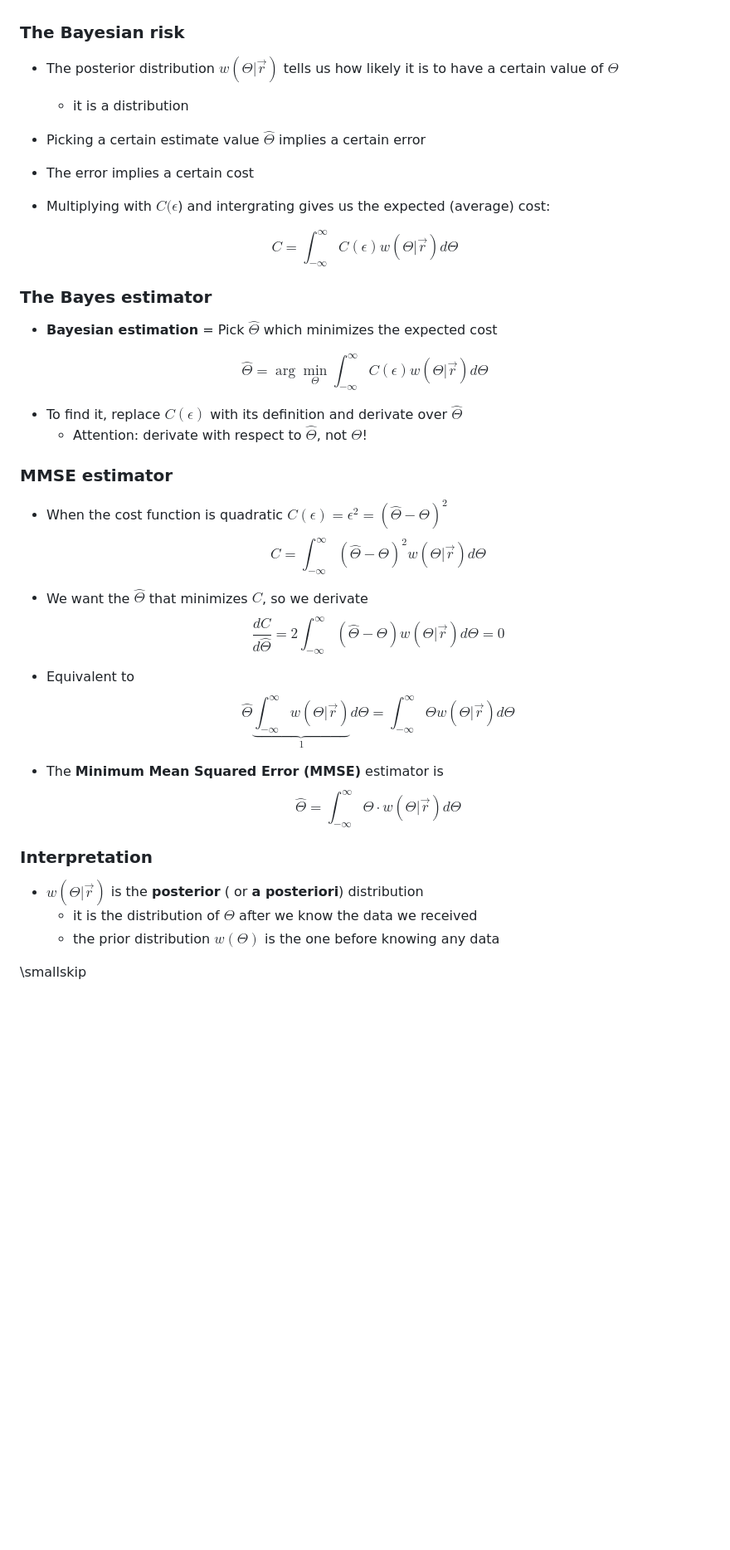
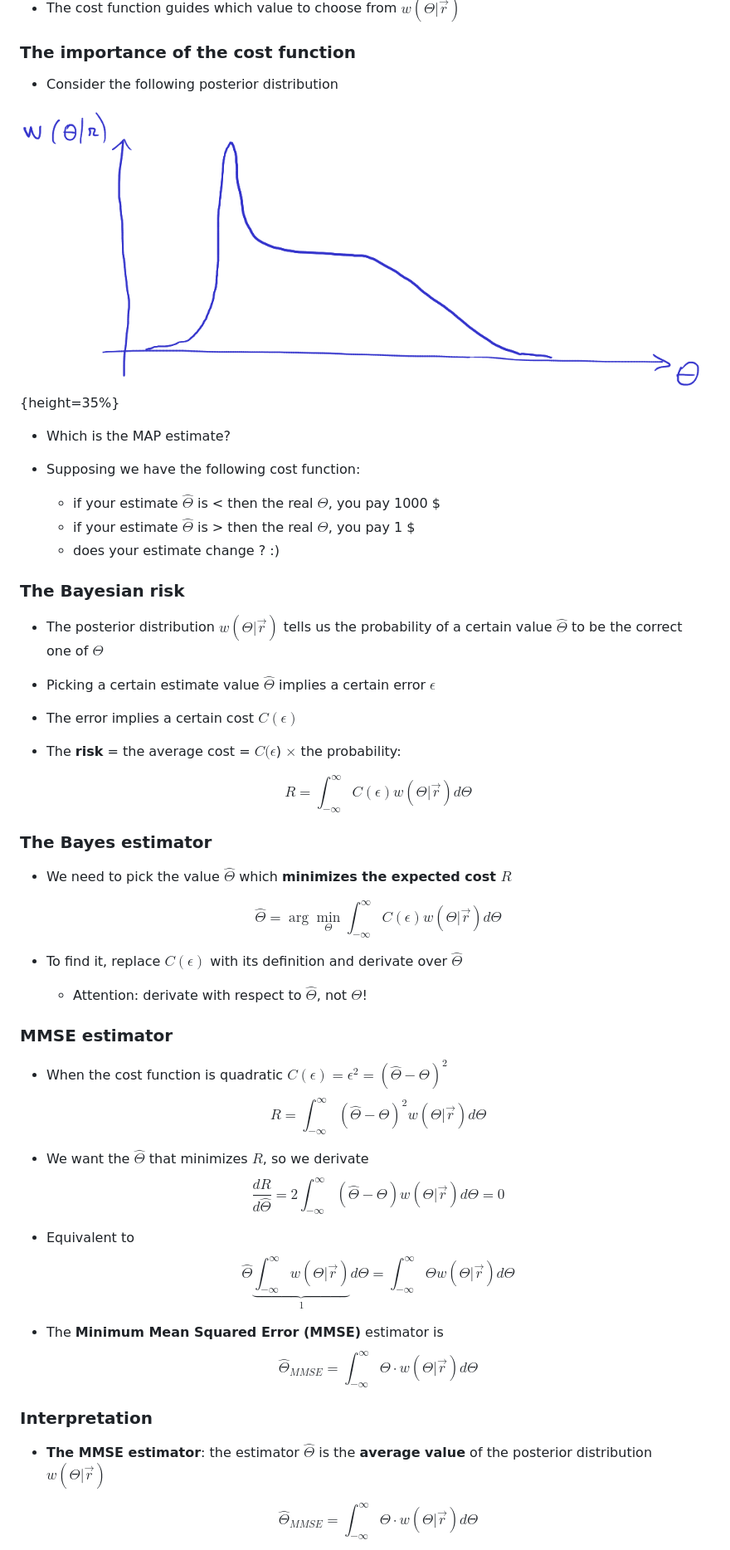
Before and after one commit to nikcleju/DEDP_Course, a Markdown page: Lectures/03_EstimationTheory.md, the part around the change printed below. Shown: that part at 83% size. Drawn GitHub-style; pictures changed too: Lectures/img/UnbalancedPosterior.png (added); blank space fills up the shorter version.

```diff
--- a/Lectures/03_EstimationTheory.md
+++ b/Lectures/03_EstimationTheory.md
@@ -582,46 +652,59 @@ $$\epsilon = \hat{\Theta} - \Theta$$
+- The cost function guides which value to choose from $w(\Theta | \vec{r})$
+
+### The importance of the cost function
+
+- Consider the following posterior distribution
+
+![Unbalanced posterior distribution](img/UnbalancedPosterior.png){height=35%}
+
+- Which is the MAP estimate?
+
+- Supposing we have the following cost function:
+
+	- if your estimate $\hat{\Theta}$ is < then the real $\Theta$, you pay 1000 \$
+	- if your estimate $\hat{\Theta}$ is > then the real $\Theta$, you pay 1 \$
+	- does your estimate change ? :)
 
 ### The Bayesian risk
 
-- The posterior distribution $w(\Theta | \vec{r})$ tells us how likely it is to have a certain value of $\Theta$
+- The posterior distribution $w(\Theta | \vec{r})$ tells us the probability of a certain value $\hat{\Theta}$ to be the correct one of $\Theta$
 
-  - it is a distribution
+- Picking a certain estimate value $\hat{\Theta}$ implies a certain error $\epsilon$
 
-- Picking a certain estimate value $\hat{\Theta}$ implies a certain error
+- The error implies a certain cost $C(\epsilon)$
 
-- The error implies a certain cost
+- The **risk** = the average cost = $C(\epsilon$) $\times$ the probability:
 
-- Multiplying with $C(\epsilon$) and intergrating gives us the expected (average) cost:
-
-$$C = \int_{-\infty}^\infty C(\epsilon) w(\Theta | \vec{r}) d\Theta$$
+	$$R = \int_{-\infty}^\infty C(\epsilon) w(\Theta | \vec{r}) d\Theta$$
 
 ### The Bayes estimator
 
-- **Bayesian estimation** =  Pick $\hat{\Theta}$ which minimizes the expected cost
+- We need to pick the value $\hat{\Theta}$ which **minimizes the expected cost $R$**
 
-$$\hat{\Theta} = \arg\min_\Theta \int_{-\infty}^\infty C(\epsilon) w(\Theta | \vec{r}) d\Theta$$
+	$$\hat{\Theta} = \arg\min_\Theta \int_{-\infty}^\infty C(\epsilon) w(\Theta | \vec{r}) d\Theta$$
 
 - To find it, replace $C(\epsilon)$ with its definition and derivate over $\hat{\Theta}$
+
    - Attention: derivate with respect to $\hat{\Theta}$, not $\Theta$!
+
 
 ### MMSE estimator
 
 - When the cost function is quadratic $C(\epsilon) = \epsilon^2 = \left( \hat{\Theta} - \Theta \right)^2$
-$$C = \int_{-\infty}^\infty (\hat{\Theta} - \Theta)^2 w(\Theta | \vec{r}) d\Theta$$
+	$$R = \int_{-\infty}^\infty (\hat{\Theta} - \Theta)^2 w(\Theta | \vec{r}) d\Theta$$
 
-- We want the $\hat{\Theta}$ that minimizes $C$, so we derivate
-$$\frac{dC}{d\hat{\Theta}} = 2 \int_{-\infty}^\infty (\hat{\Theta} - \Theta) w(\Theta | \vec{r}) d\Theta = 0$$
+- We want the $\hat{\Theta}$ that minimizes $R$, so we derivate
+	$$\frac{dR}{d\hat{\Theta}} = 2 \int_{-\infty}^\infty (\hat{\Theta} - \Theta) w(\Theta | \vec{r}) d\Theta = 0$$
 
 - Equivalent to
-$$\hat{\Theta} \underbrace{\int_{-\infty}^\infty w(\Theta | \vec{r})}_1 d\Theta = \int_{-\infty}^\infty \Theta w(\Theta | \vec{r}) d\Theta$$
+	$$\hat{\Theta} \underbrace{\int_{-\infty}^\infty w(\Theta | \vec{r})}_1 d\Theta = \int_{-\infty}^\infty \Theta w(\Theta | \vec{r}) d\Theta$$
 
 - The **Minimum Mean Squared Error (MMSE)** estimator is
-$$\hat{\Theta} = \int_{-\infty}^\infty \Theta \cdot w(\Theta | \vec{r}) d\Theta$$
+	$$\hat{\Theta}_{MMSE} = \int_{-\infty}^\infty \Theta \cdot w(\Theta | \vec{r}) d\Theta$$
 
 ### Interpretation
 
-- $w(\Theta | \vec{r})$ is the **posterior** ( or **a posteriori**) distribution
-   - it is the distribution of $\Theta$ after we know the data we received
-   - the prior distribution $w(\Theta)$ is the one before knowing any data
+- **The MMSE estimator**: the estimator $\hat{\Theta}$ is the **average value** of the posterior distribution $w(\Theta | \vec{r})$
 
-\smallskip
+	$$\hat{\Theta}_{MMSE} = \int_{-\infty}^\infty \Theta \cdot w(\Theta | \vec{r}) d\Theta$$
 
```
Also changed, not shown: other parts of Lectures/03_EstimationTheory.md (+133 -99 lines), 2 other files.
